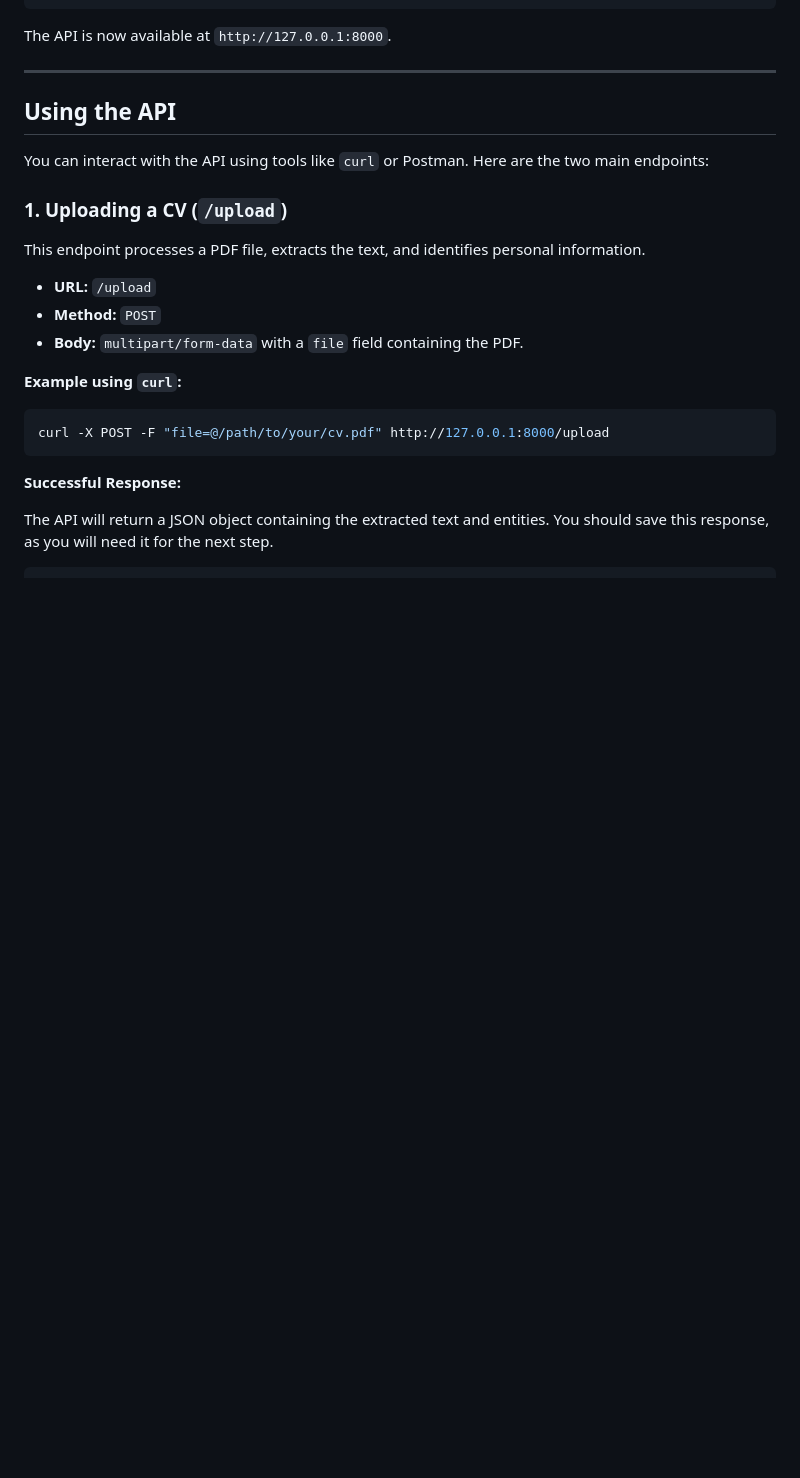
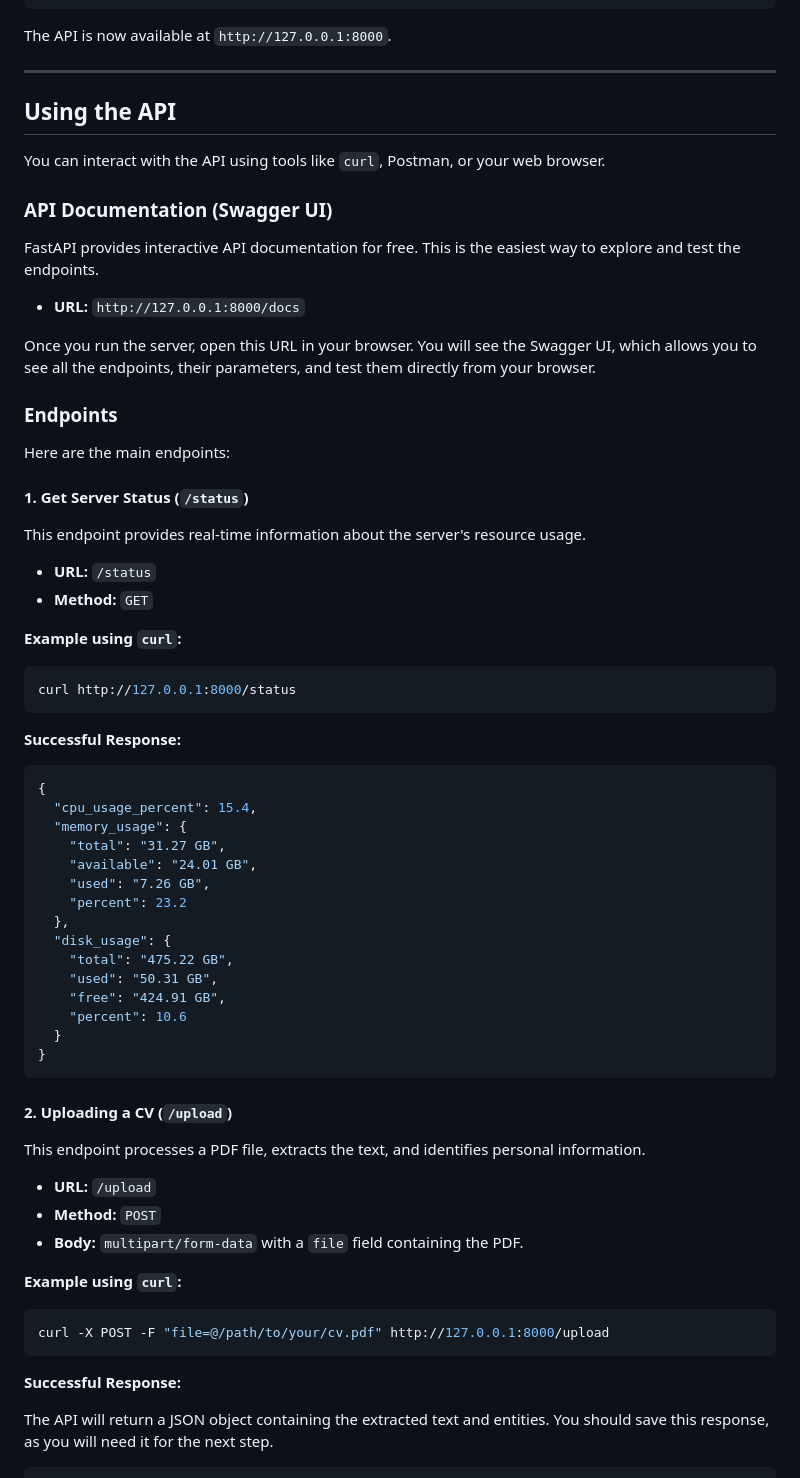
Before and after one commit to CoNoYaR0/anonymizer, a Markdown page: HOW_TO_USE.md, the part around the change. GitHub-like rendering; blank space fills up the shorter version.

````diff
--- a/HOW_TO_USE.md
+++ b/HOW_TO_USE.md
@@ -89,9 +89,52 @@ The API is now available at `http://127.0.0.1:8000`.
 
 ## Using the API
 
-You can interact with the API using tools like `curl` or Postman. Here are the two main endpoints:
+You can interact with the API using tools like `curl`, Postman, or your web browser.
 
-### 1. Uploading a CV (`/upload`)
+### API Documentation (Swagger UI)
+
+FastAPI provides interactive API documentation for free. This is the easiest way to explore and test the endpoints.
+
+*   **URL:** `http://127.0.0.1:8000/docs`
+
+Once you run the server, open this URL in your browser. You will see the Swagger UI, which allows you to see all the endpoints, their parameters, and test them directly from your browser.
+
+### Endpoints
+
+Here are the main endpoints:
+
+#### 1. Get Server Status (`/status`)
+
+This endpoint provides real-time information about the server's resource usage.
+
+*   **URL:** `/status`
+*   **Method:** `GET`
+
+**Example using `curl`:**
+```bash
+curl http://127.0.0.1:8000/status
+```
+
+**Successful Response:**
+```json
+{
+  "cpu_usage_percent": 15.4,
+  "memory_usage": {
+    "total": "31.27 GB",
+    "available": "24.01 GB",
+    "used": "7.26 GB",
+    "percent": 23.2
+  },
+  "disk_usage": {
+    "total": "475.22 GB",
+    "used": "50.31 GB",
+    "free": "424.91 GB",
+    "percent": 10.6
+  }
+}
+```
+
+#### 2. Uploading a CV (`/upload`)
 
 This endpoint processes a PDF file, extracts the text, and identifies personal information.
 
````
Also changed, not shown: DEVLOG.md (added, +50 -0 lines).
